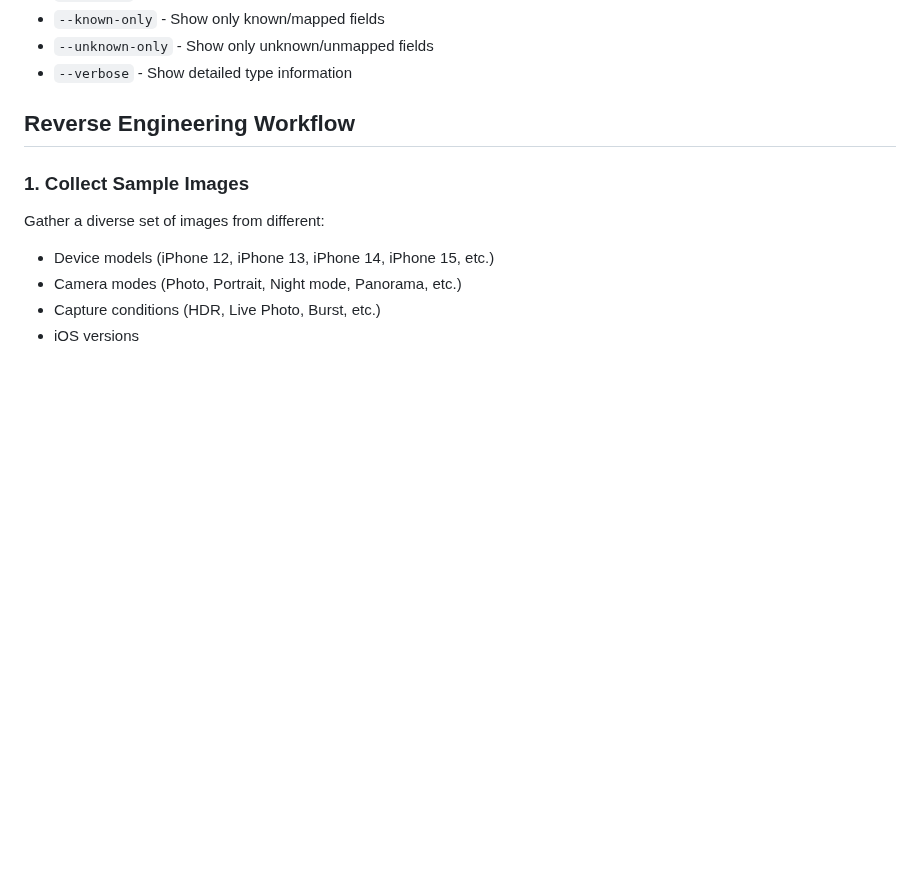
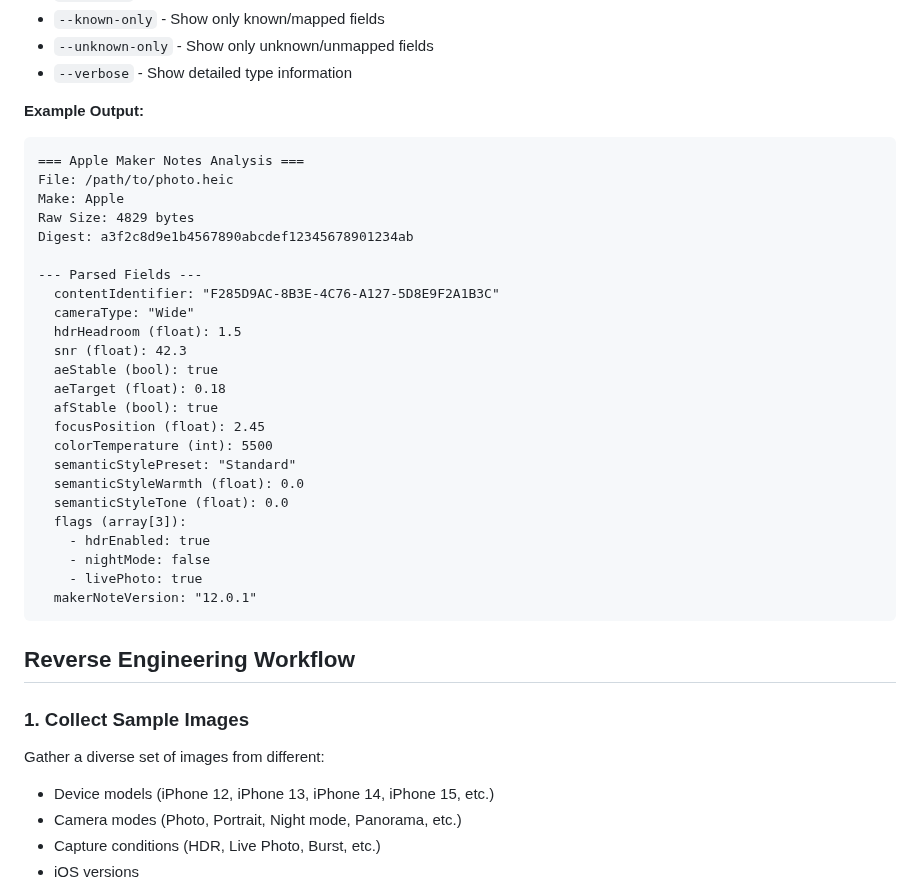
Before and after one commit to magicsunday/imagemeta, a Markdown page: docs/APPLE-MAKERNOTES-REVERSE-ENGINEERING.md, the part around the change. Drawn GitHub-style; blank space fills up the shorter version.

Commit message:
docs: add example output to reverse engineering guide
Co-authored-by: magicsunday <564393+magicsunday@users.noreply.github.com>

````diff
--- a/docs/APPLE-MAKERNOTES-REVERSE-ENGINEERING.md
+++ b/docs/APPLE-MAKERNOTES-REVERSE-ENGINEERING.md
@@ -45,6 +45,34 @@ php scripts/reverse-engineer-apple-makernotes.php photo.heic --known-only
 - `--known-only` - Show only known/mapped fields
 - `--unknown-only` - Show only unknown/unmapped fields
 - `--verbose` - Show detailed type information
+
+**Example Output:**
+```
+=== Apple Maker Notes Analysis ===
+File: /path/to/photo.heic
+Make: Apple
+Raw Size: 4829 bytes
+Digest: a3f2c8d9e1b4567890abcdef12345678901234ab
+
+--- Parsed Fields ---
+  contentIdentifier: "F285D9AC-8B3E-4C76-A127-5D8E9F2A1B3C"
+  cameraType: "Wide"
+  hdrHeadroom (float): 1.5
+  snr (float): 42.3
+  aeStable (bool): true
+  aeTarget (float): 0.18
+  afStable (bool): true
+  focusPosition (float): 2.45
+  colorTemperature (int): 5500
+  semanticStylePreset: "Standard"
+  semanticStyleWarmth (float): 0.0
+  semanticStyleTone (float): 0.0
+  flags (array[3]):
+    - hdrEnabled: true
+    - nightMode: false
+    - livePhoto: true
+  makerNoteVersion: "12.0.1"
+```
 
 ## Reverse Engineering Workflow
 
````
